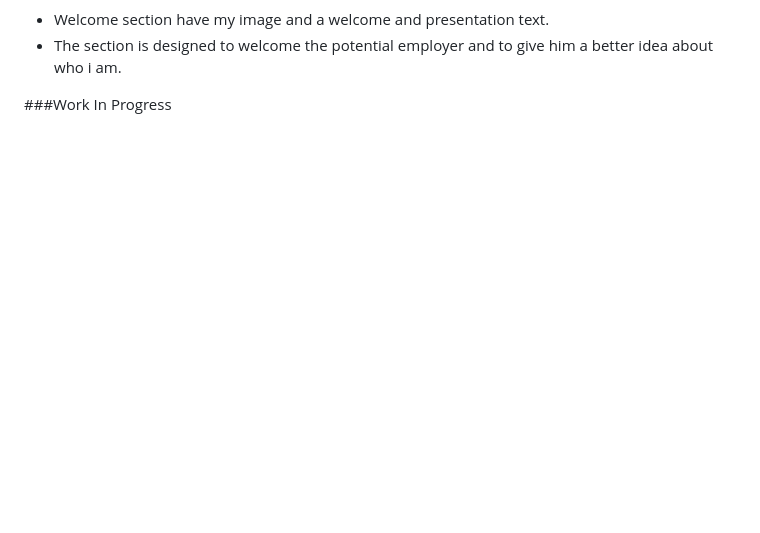
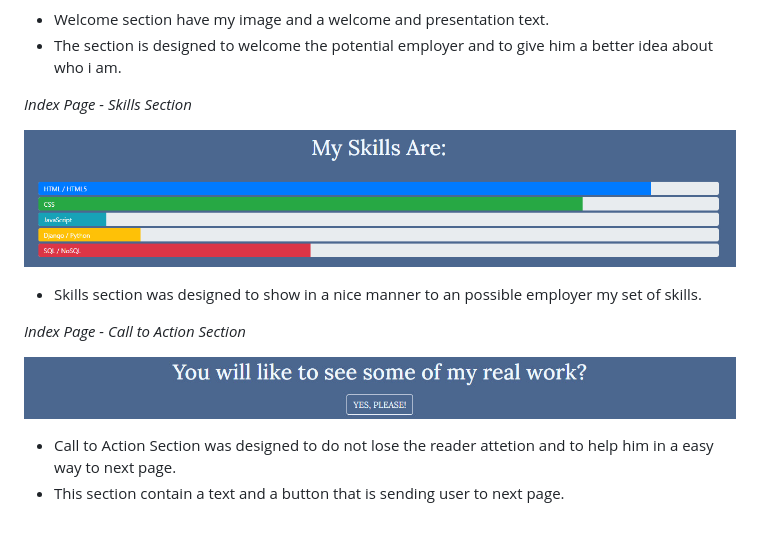
Before and after one commit to lseparatio/personal-portofolio, a Markdown page: README.MD, the part around the change printed below. GitHub-like rendering; pictures changed too: readme-assets/call-to-action.jpg (added), readme-assets/skills.jpg (added); blank space fills up the shorter version.

Commit message:
Features for Index Page Finished

```diff
--- a/README.MD
+++ b/README.MD
@@ -33,4 +33,15 @@ _Index Page - Welcome Section_
 - Welcome section have my image and a welcome and presentation text.
 - The section is designed to welcome the potential employer and to give him a better idea about who i am.
 
-###Work In Progress
+_Index Page - Skills Section_
+
+![Skills Section](readme-assets/skills.jpg)
+
+- Skills section was designed to show in a nice manner to an possible employer my set of skills.
+
+_Index Page - Call to Action Section_
+
+![Call to Action Section](readme-assets/call-to-action.jpg)
+
+- Call to Action Section was designed to do not lose the reader attetion and to help him in a easy way to next page.
+- This section contain a text and a button that is sending user to next page.
```
Also changed, not shown: other parts of README.MD (+1 -1 lines).
